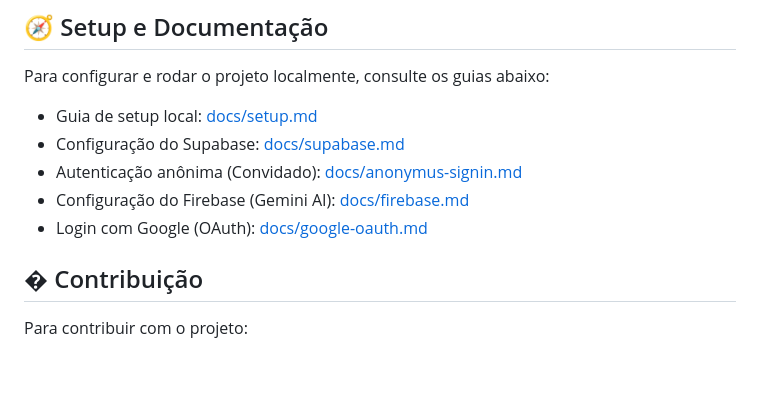
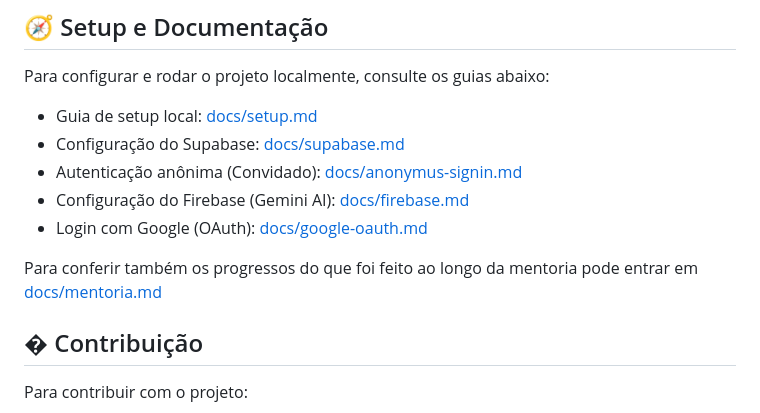
Before and after one commit to HeikonSilva/lumin-venturus, a Markdown page: README.md, the part around the change. Rendered like a GitHub page; blank space fills up the shorter version.

```diff
--- a/README.md
+++ b/README.md
@@ -91,6 +91,8 @@ Para configurar e rodar o projeto localmente, consulte os guias abaixo:
 - Configuração do Firebase (Gemini AI): [docs/firebase.md](./docs/firebase.md)
 - Login com Google (OAuth): [docs/google-oauth.md](./docs/google-oauth.md)
 
+Para conferir também os progressos do que foi feito ao longo da mentoria pode entrar em [docs/mentoria.md](./docs/mentoria.md)
+
 ## � Contribuição
 
 Para contribuir com o projeto:
```
Also changed, not shown: docs/mentoria.md (+1 -1 lines).
